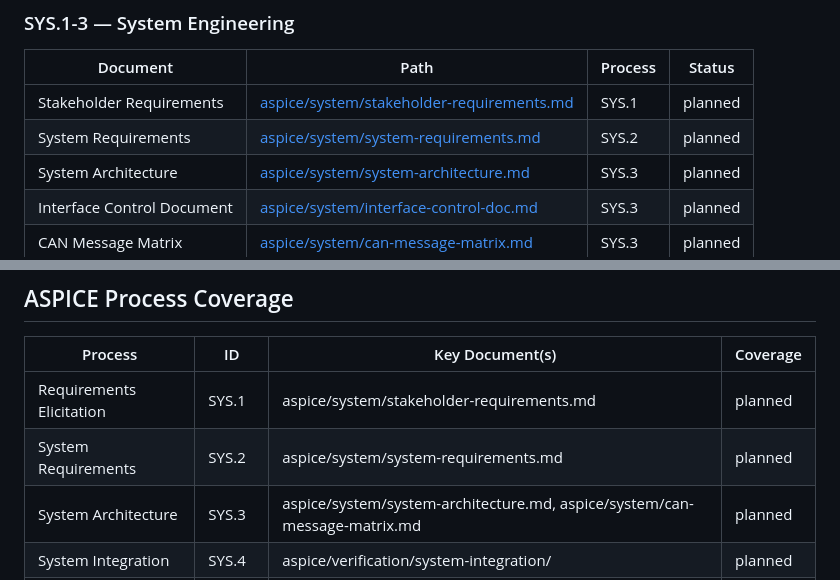
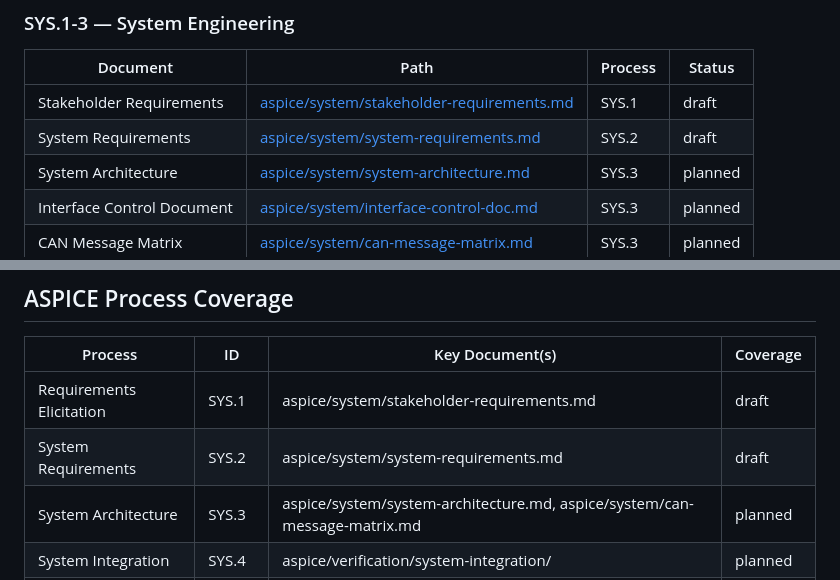
Before and after one commit to nhuvaoanh123/taktflow-embedded, a Markdown page: docs/INDEX.md, 2 parts joined by grey strips. Rendered like a GitHub page.

```diff
--- a/docs/INDEX.md
+++ b/docs/INDEX.md
@@ -84,8 +84,8 @@ Every document must be registered here. If it is not in this index, it does not
 
 | Document | Path | Process | Status |
 |----------|------|---------|--------|
-| Stakeholder Requirements | [aspice/system/stakeholder-requirements.md](aspice/system/stakeholder-requirements.md) | SYS.1 | planned |
-| System Requirements | [aspice/system/system-requirements.md](aspice/system/system-requirements.md) | SYS.2 | planned |
+| Stakeholder Requirements | [aspice/system/stakeholder-requirements.md](aspice/system/stakeholder-requirements.md) | SYS.1 | draft |
+| System Requirements | [aspice/system/system-requirements.md](aspice/system/system-requirements.md) | SYS.2 | draft |
 | System Architecture | [aspice/system/system-architecture.md](aspice/system/system-architecture.md) | SYS.3 | planned |
 | Interface Control Document | [aspice/system/interface-control-doc.md](aspice/system/interface-control-doc.md) | SYS.3 | planned |
 | CAN Message Matrix | [aspice/system/can-message-matrix.md](aspice/system/can-message-matrix.md) | SYS.3 | planned |
@@ -178,8 +178,8 @@ Every document must be registered here. If it is not in this index, it does not
 
 | Process | ID | Key Document(s) | Coverage |
 |---------|----|------------------|----------|
-| Requirements Elicitation | SYS.1 | aspice/system/stakeholder-requirements.md | planned |
-| System Requirements | SYS.2 | aspice/system/system-requirements.md | planned |
+| Requirements Elicitation | SYS.1 | aspice/system/stakeholder-requirements.md | draft |
+| System Requirements | SYS.2 | aspice/system/system-requirements.md | draft |
 | System Architecture | SYS.3 | aspice/system/system-architecture.md, aspice/system/can-message-matrix.md | planned |
 | System Integration | SYS.4 | aspice/verification/system-integration/ | planned |
 | System Verification | SYS.5 | aspice/verification/system-verification/ | planned |
```
Also changed, not shown: 2 other files.
